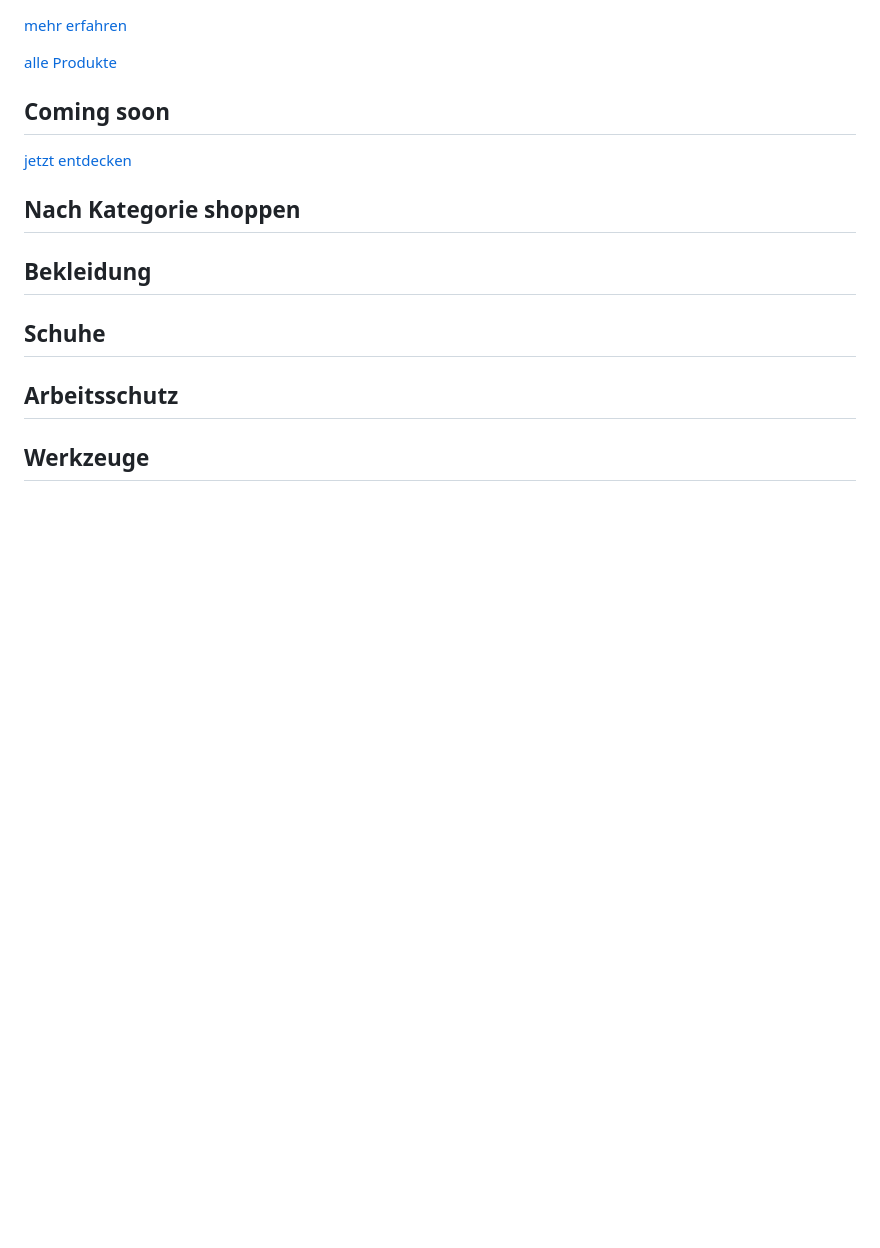
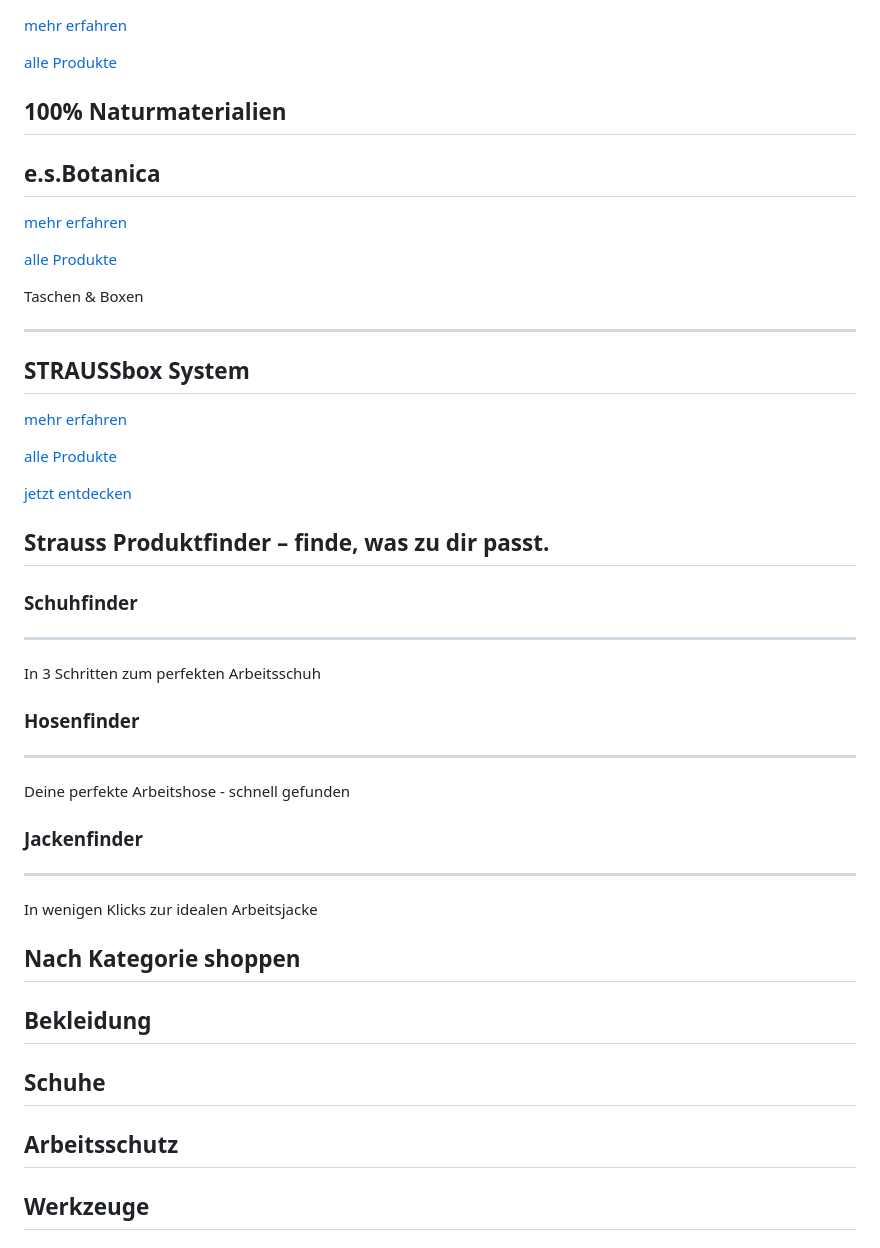
Before and after one commit to EdJoPaTo/website-stalker-example, a Markdown page: sites/de-engelbert-strauss.md, the part around one of its changes. Rendered like a GitHub page; blank space fills up the shorter version.

```diff
--- a/sites/de-engelbert-strauss.md
+++ b/sites/de-engelbert-strauss.md
@@ -120,10 +64,53 @@ sommer
 
 [alle Produkte](https://www.engelbert-strauss.de/e-s-motion-ten/)
 
- Coming soon
+ 100% Naturmaterialien
 ---
 
-[jetzt entdecken](https://www.engelbert-strauss.de/supermario)
+ e.s.Botanica
+---
+
+[mehr erfahren](https://www.engelbert-strauss.de/botanica)
+
+[alle Produkte](https://www.engelbert-strauss.de/e-s-botanica/)
+
+Taschen & Boxen
+
+---
+
+ STRAUSSbox
+System
+---
+
+[mehr erfahren](https://www.engelbert-strauss.de/straussboxensystem-taschen)
+
+[alle Produkte](https://www.engelbert-strauss.de/straussbox-taschen/)
+
+[jetzt entdecken](https://www.engelbert-strauss.de/fast-furious-x-strauss-herren/)
+
+ Strauss Produktfinder – finde, was zu dir passt.
+---
+
+###  Schuhfinder  ###
+
+---
+
+In 3 Schritten zum
+perfekten Arbeitsschuh
+
+###  Hosenfinder  ###
+
+---
+
+Deine perfekte Arbeitshose -
+schnell gefunden
+
+###  Jackenfinder  ###
+
+---
+
+In wenigen Klicks zur
+idealen Arbeitsjacke
 
  Nach Kategorie shoppen
 ---
```
Also changed, not shown: other parts of sites/de-engelbert-strauss.md (+21 -77 lines).
